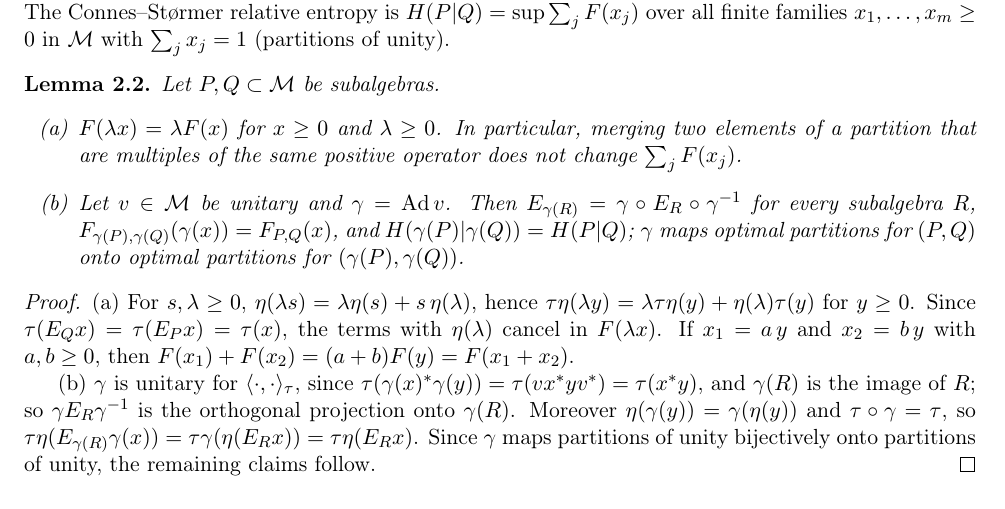
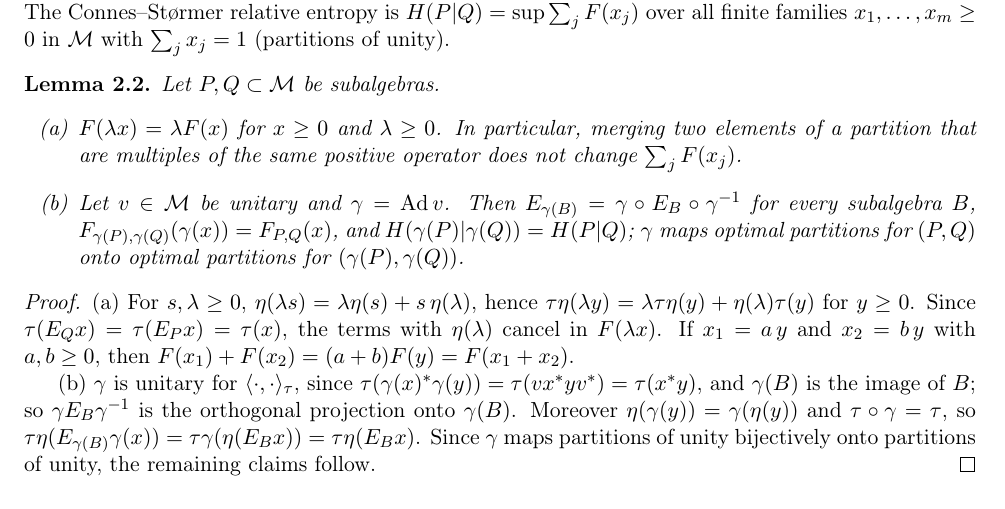
Before and after one commit to andre-a-no/von_neumann_type_i, a LaTeX paper (man/connes_stormer/main.tex): part of page 3 of 14, cut so that both start at the same text. Compiled offline with pdfLaTeX; a LaTeX package or settings file that is missing is left out.

Commit message:
Connes-Stormer paper: final draft (14 pages)
Co-Authored-By: Claude Opus 5.5 <noreply@anthropic.com>
Claude-Session: https://claude.ai/code/session_01UAnEDUPHq9siC4tRZDSyfp

```diff
--- a/man/connes_stormer/main.tex
+++ b/man/connes_stormer/main.tex
@@ -182,8 +182,8 @@ Let $P,Q\subset\M$ be subalgebras.
 \begin{enumerate}
 \item[(a)] $F(\lambda x)=\lambda F(x)$ for $x\ge0$ and $\lambda\ge0$. In particular, merging two elements of a partition
 that are multiples of the same positive operator does not change $\sum_jF(x_j)$.
-\item[(b)] Let $v\in\M$ be unitary and $\gamma=\Ad v$. Then $E_{\gamma(R)}=\gamma\circ E_R\circ\gamma^{-1}$ for every subalgebra
-$R$, $F_{\gamma(P),\gamma(Q)}(\gamma(x))=F_{P,Q}(x)$, and $H(\gamma(P)|\gamma(Q))=H(P|Q)$; $\gamma$ maps optimal partitions for
+\item[(b)] Let $v\in\M$ be unitary and $\gamma=\Ad v$. Then $E_{\gamma(B)}=\gamma\circ E_B\circ\gamma^{-1}$ for every subalgebra
+$B$, $F_{\gamma(P),\gamma(Q)}(\gamma(x))=F_{P,Q}(x)$, and $H(\gamma(P)|\gamma(Q))=H(P|Q)$; $\gamma$ maps optimal partitions for
 $(P,Q)$ onto optimal partitions for $(\gamma(P),\gamma(Q))$.
 \end{enumerate}
 \end{lemma}
@@ -193,8 +193,8 @@ for $y\ge0$. Since $\tau(E_Qx)=\tau(E_Px)=\tau(x)$, the terms with $\eta(\lambda
 $x_1=a\,y$ and $x_2=b\,y$ with $a,b\ge0$, then $F(x_1)+F(x_2)=(a+b)F(y)=F(x_1+x_2)$.
 
 (b) $\gamma$ is unitary for $\langle\cdot,\cdot\rangle_\tau$, since $\tau(\gamma(x)^*\gamma(y))=\tau(vx^*yv^*)=\tau(x^*y)$, and
-$\gamma(R)$ is the image of $R$; so $\gamma E_R\gamma^{-1}$ is the orthogonal projection onto $\gamma(R)$. Moreover
-$\eta(\gamma(y))=\gamma(\eta(y))$ and $\tau\circ\gamma=\tau$, so $\tau\eta(E_{\gamma(R)}\gamma(x))=\tau\gamma(\eta(E_Rx))=\tau\eta(E_Rx)$.
+$\gamma(B)$ is the image of $B$; so $\gamma E_B\gamma^{-1}$ is the orthogonal projection onto $\gamma(B)$. Moreover
+$\eta(\gamma(y))=\gamma(\eta(y))$ and $\tau\circ\gamma=\tau$, so $\tau\eta(E_{\gamma(B)}\gamma(x))=\tau\gamma(\eta(E_Bx))=\tau\eta(E_Bx)$.
 Since $\gamma$ maps partitions of unity bijectively onto partitions of unity, the remaining claims follow.
 \end{proof}
 
```
Also changed, not shown: man/connes_stormer/main.pdf.
